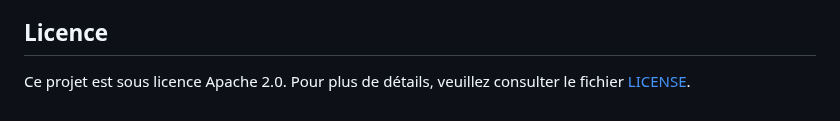
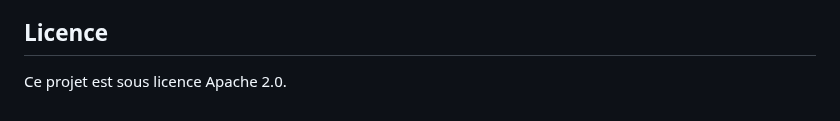
Before and after one commit to agbruneau/EntrepriseAgentique, a Markdown page: README.md, the part around the change. Rendered like a GitHub page.

```diff
--- a/README.md
+++ b/README.md
@@ -59,4 +59,4 @@ Ce dépôt constitue une collection structurée de documents, livres blancs, ét
 
 ## Licence
 
-Ce projet est sous licence Apache 2.0. Pour plus de détails, veuillez consulter le fichier [LICENSE](LICENSE).
+Ce projet est sous licence Apache 2.0.
```
